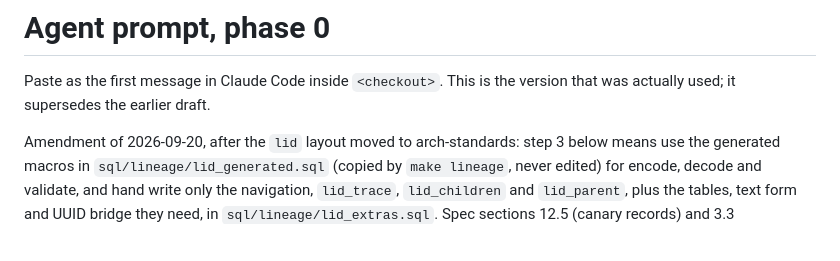
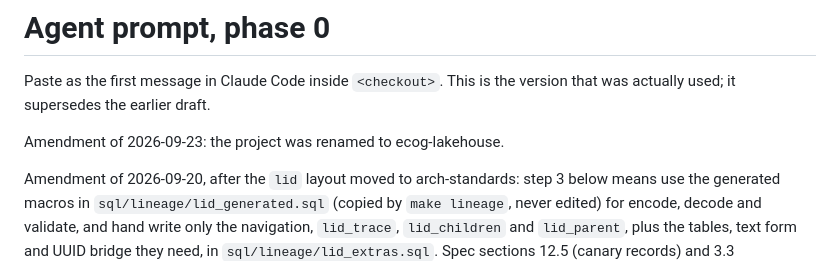
Before and after one commit to MrBisonte/ecog-lakehouse, a Markdown page: doc/agent/phase0.md, the part around the change. Rendered like a GitHub page; blank space fills up the shorter version.

Commit message:
chore: docs cleanup

```diff
--- a/doc/agent/phase0.md
+++ b/doc/agent/phase0.md
@@ -1,6 +1,8 @@
 # Agent prompt, phase 0
 
 Paste as the first message in Claude Code inside `<checkout>`. This is the version that was actually used; it supersedes the earlier draft.
+
+Amendment of 2026-09-23: the project was renamed to ecog-lakehouse.
 
 Amendment of 2026-09-20, after the `lid` layout moved to arch-standards: step 3 below means use the generated macros in `sql/lineage/lid_generated.sql` (copied by `make lineage`, never edited) for encode, decode and validate, and hand write only the navigation, `lid_trace`, `lid_children` and `lid_parent`, plus the tables, text form and UUID bridge they need, in `sql/lineage/lid_extras.sql`. Spec sections 12.5 (canary records) and 3.3 (`gold/dataset_manifest`) are in scope as well.
 
```
